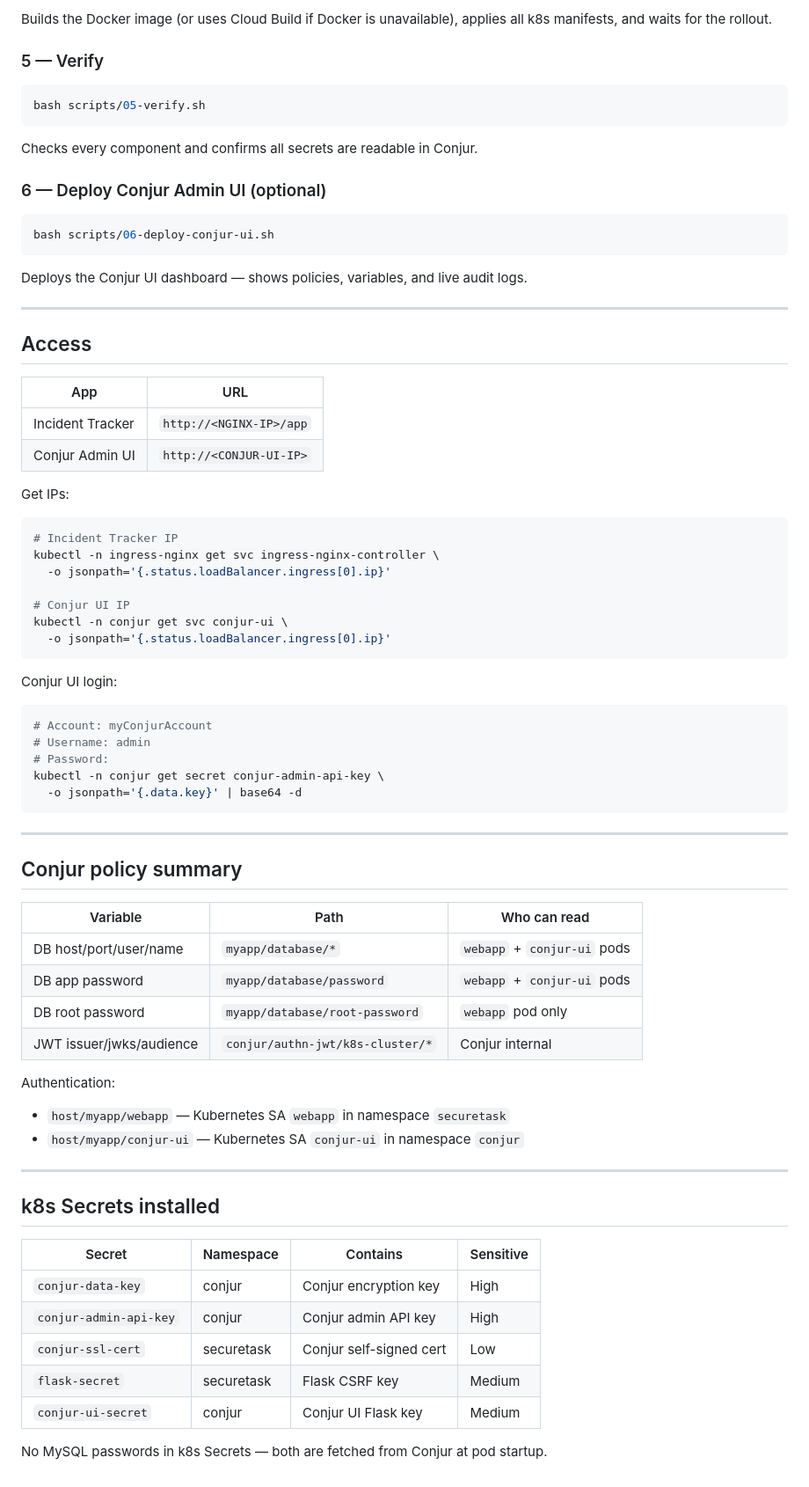
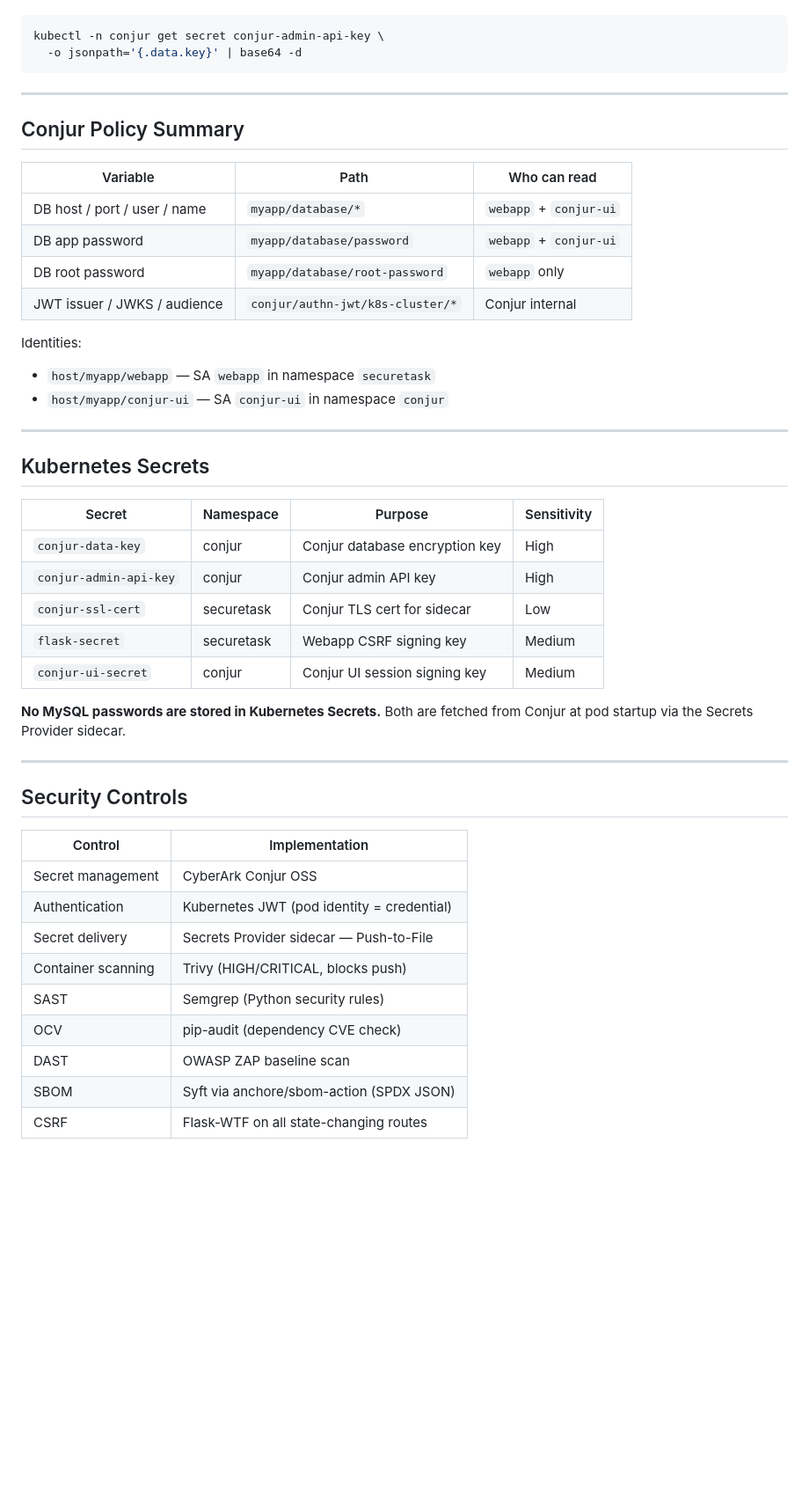
Before and after one commit to atconjurdemo-oss/conjur-demo-simple, a Markdown page: README.md, the part around one of its changes. Shown at 88% size. Drawn GitHub-style; blank space fills up the shorter version.

````diff
--- a/README.md
+++ b/README.md
@@ -121,76 +144,49 @@ bash scripts/04-deploy-app.sh
-Builds the Docker image (or uses Cloud Build if Docker is unavailable),
-applies all k8s manifests, and waits for the rollout.
-
-### 5 — Verify
-
-```bash
-bash scripts/05-verify.sh
-```
-
-Checks every component and confirms all secrets are readable in Conjur.
-
-### 6 — Deploy Conjur Admin UI (optional)
-
-```bash
-bash scripts/06-deploy-conjur-ui.sh
-```
-
-Deploys the Conjur UI dashboard — shows policies, variables, and live audit logs.
-
----
-
-## Access
-
-| App | URL |
-|---|---|
-| Incident Tracker | `http://<NGINX-IP>/app` |
-| Conjur Admin UI | `http://<CONJUR-UI-IP>` |
-
-Get IPs:
-```bash
-# Incident Tracker IP
-kubectl -n ingress-nginx get svc ingress-nginx-controller \
-  -o jsonpath='{.status.loadBalancer.ingress[0].ip}'
-
-# Conjur UI IP
-kubectl -n conjur get svc conjur-ui \
-  -o jsonpath='{.status.loadBalancer.ingress[0].ip}'
-```
-
-Conjur UI login:
-```bash
-# Account: myConjurAccount
-# Username: admin
-# Password:
 kubectl -n conjur get secret conjur-admin-api-key \
   -o jsonpath='{.data.key}' | base64 -d
 ```
 
 ---
 
-## Conjur policy summary
+## Conjur Policy Summary
 
 | Variable | Path | Who can read |
 |---|---|---|
-| DB host/port/user/name | `myapp/database/*` | `webapp` + `conjur-ui` pods |
-| DB app password | `myapp/database/password` | `webapp` + `conjur-ui` pods |
-| DB root password | `myapp/database/root-password` | `webapp` pod only |
-| JWT issuer/jwks/audience | `conjur/authn-jwt/k8s-cluster/*` | Conjur internal |
+| DB host / port / user / name | `myapp/database/*` | `webapp` + `conjur-ui` |
+| DB app password | `myapp/database/password` | `webapp` + `conjur-ui` |
+| DB root password | `myapp/database/root-password` | `webapp` only |
+| JWT issuer / JWKS / audience | `conjur/authn-jwt/k8s-cluster/*` | Conjur internal |
 
-Authentication:
-- `host/myapp/webapp` — Kubernetes SA `webapp` in namespace `securetask`
-- `host/myapp/conjur-ui` — Kubernetes SA `conjur-ui` in namespace `conjur`
+Identities:
+- `host/myapp/webapp` — SA `webapp` in namespace `securetask`
+- `host/myapp/conjur-ui` — SA `conjur-ui` in namespace `conjur`
 
 ---
 
-## k8s Secrets installed
+## Kubernetes Secrets
 
-| Secret | Namespace | Contains | Sensitive |
+| Secret | Namespace | Purpose | Sensitivity |
 |---|---|---|---|
-| `conjur-data-key` | conjur | Conjur encryption key | High |
+| `conjur-data-key` | conjur | Conjur database encryption key | High |
 | `conjur-admin-api-key` | conjur | Conjur admin API key | High |
-| `conjur-ssl-cert` | securetask | Conjur self-signed cert | Low |
-| `flask-secret` | securetask | Flask CSRF key | Medium |
-| `conjur-ui-secret` | conjur | Conjur UI Flask key | Medium |
+| `conjur-ssl-cert` | securetask | Conjur TLS cert for sidecar | Low |
+| `flask-secret` | securetask | Webapp CSRF signing key | Medium |
+| `conjur-ui-secret` | conjur | Conjur UI session signing key | Medium |
 
-No MySQL passwords in k8s Secrets — both are fetched from Conjur at pod startup.
+**No MySQL passwords are stored in Kubernetes Secrets.**
+Both are fetched from Conjur at pod startup via the Secrets Provider sidecar.
+
+---
+
+## Security Controls
+
+| Control | Implementation |
+|---|---|
+| Secret management | CyberArk Conjur OSS |
+| Authentication | Kubernetes JWT (pod identity = credential) |
+| Secret delivery | Secrets Provider sidecar — Push-to-File |
+| Container scanning | Trivy (HIGH/CRITICAL, blocks push) |
+| SAST | Semgrep (Python security rules) |
+| OCV | pip-audit (dependency CVE check) |
+| DAST | OWASP ZAP baseline scan |
+| SBOM | Syft via anchore/sbom-action (SPDX JSON) |
+| CSRF | Flask-WTF on all state-changing routes |
````
Also changed, not shown: other parts of README.md (+115 -92 lines).
